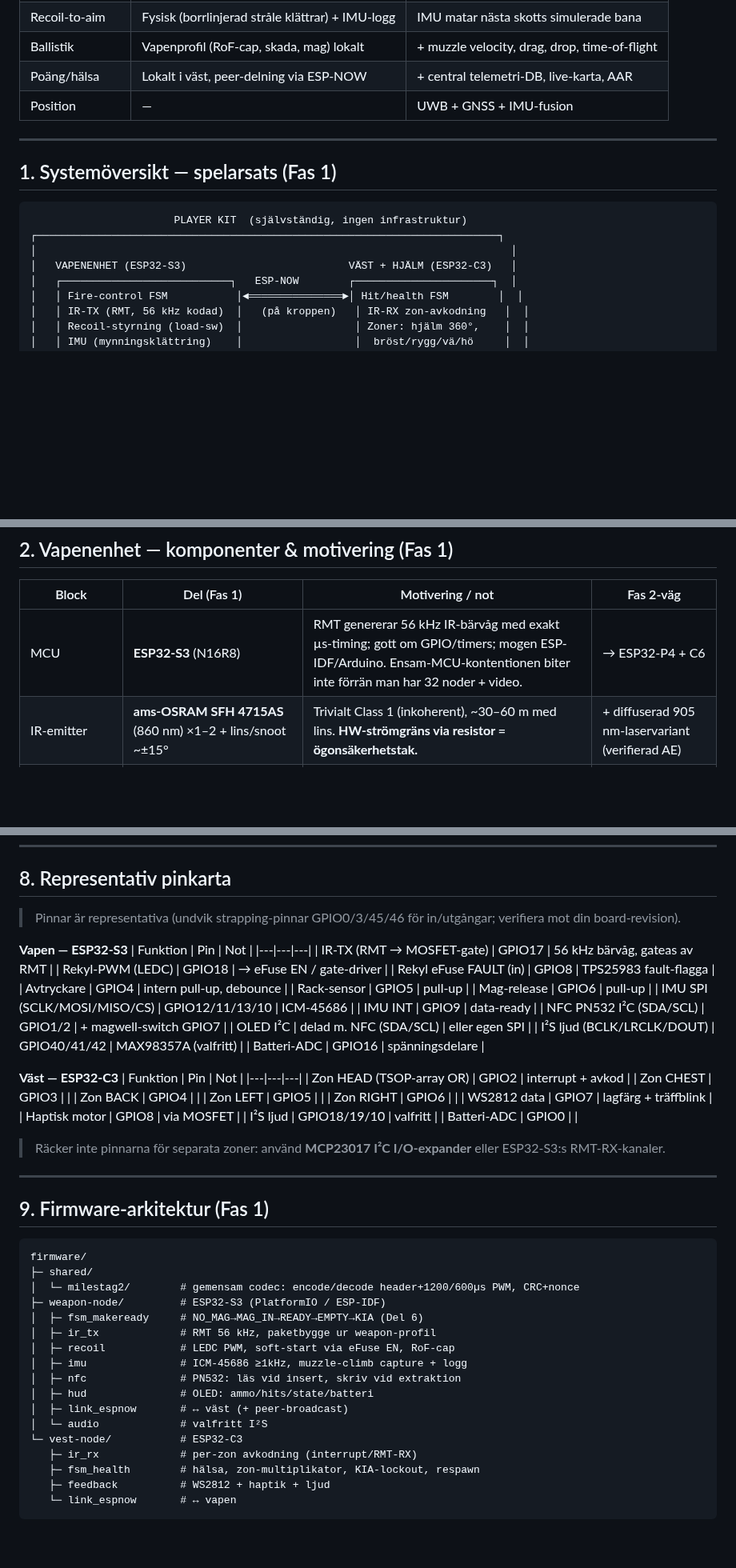
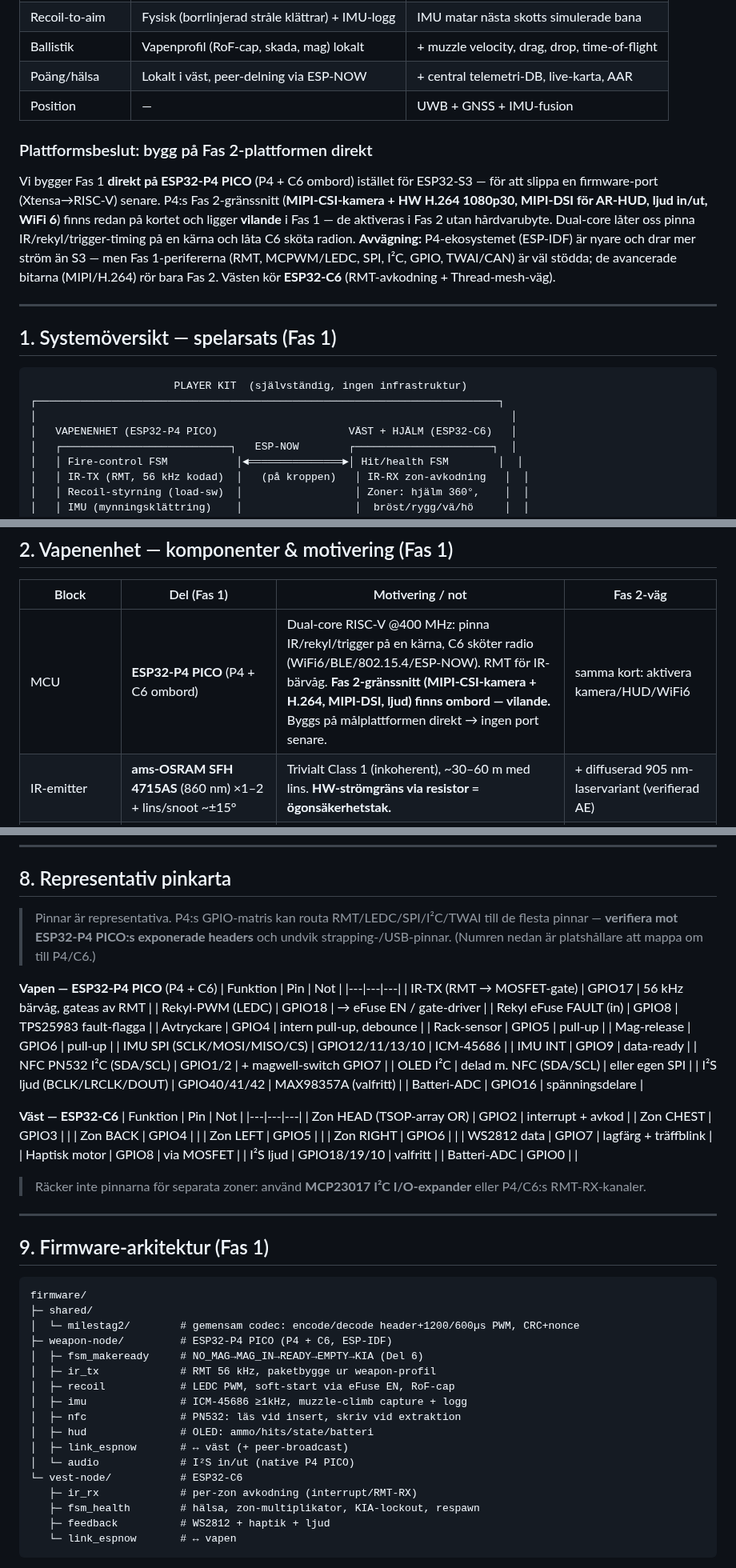
Before and after one commit to robinandreeklund-collab/Strilas, a Markdown page: docs/phase1-weapon-vest.md, 3 parts joined by grey strips. Shown at 80% size. Drawn GitHub-style; blank space fills up the shorter version.

```diff
--- a/docs/phase1-weapon-vest.md
+++ b/docs/phase1-weapon-vest.md
@@ -22,6 +22,10 @@ I Fas 1 avgörs träff **lokalt och direkt**, precis som riktig MILES och all ko
 | Poäng/hälsa | Lokalt i väst, peer-delning via ESP-NOW | + central telemetri-DB, live-karta, AAR |
 | Position | — | UWB + GNSS + IMU-fusion |
 
+### Plattformsbeslut: bygg på Fas 2-plattformen direkt
+
+Vi bygger Fas 1 **direkt på ESP32-P4 PICO** (P4 + C6 ombord) istället för ESP32-S3 — för att slippa en firmware-port (Xtensa→RISC-V) senare. P4:s Fas 2-gränssnitt (**MIPI-CSI-kamera + HW H.264 1080p30, MIPI-DSI för AR-HUD, ljud in/ut, WiFi 6**) finns redan på kortet och ligger **vilande** i Fas 1 — de aktiveras i Fas 2 utan hårdvarubyte. Dual-core låter oss pinna IR/rekyl/trigger-timing på en kärna och låta C6 sköta radion. **Avvägning:** P4-ekosystemet (ESP-IDF) är nyare och drar mer ström än S3 — men Fas 1-perifererna (RMT, MCPWM/LEDC, SPI, I²C, GPIO, TWAI/CAN) är väl stödda; de avancerade bitarna (MIPI/H.264) rör bara Fas 2. Västen kör **ESP32-C6** (RMT-avkodning + Thread-mesh-väg).
+
 ---
 
 ## 1. Systemöversikt — spelarsats (Fas 1)
@@ -30,7 +34,7 @@ I Fas 1 avgörs träff **lokalt och direkt**, precis som riktig MILES och all ko
                        PLAYER KIT  (självständig, ingen infrastruktur)
 ┌──────────────────────────────────────────────────────────────────────────┐
 │                                                                            │
-│   VAPENENHET (ESP32-S3)                          VÄST + HJÄLM (ESP32-C3)   │
+│   VAPENENHET (ESP32-P4 PICO)                     VÄST + HJÄLM (ESP32-C6)   │
 │   ┌───────────────────────────┐   ESP-NOW        ┌──────────────────────┐  │
 │   │ Fire-control FSM           │◄═══════════════►│ Hit/health FSM        │  │
 │   │ IR-TX (RMT, 56 kHz kodad)  │   (på kroppen)   │ IR-RX zon-avkodning   │  │
@@ -65,7 +69,7 @@ I Fas 1 avgörs träff **lokalt och direkt**, precis som riktig MILES och all ko
 
 | Block | Del (Fas 1) | Motivering / not | Fas 2-väg |
 |---|---|---|---|
-| MCU | **ESP32-S3** (N16R8) | RMT genererar 56 kHz IR-bärvåg med exakt µs-timing; gott om GPIO/timers; mogen ESP-IDF/Arduino. Ensam-MCU-kontentionen biter inte förrän man har 32 noder + video. | → ESP32-P4 + C6 |
+| MCU | **ESP32-P4 PICO** (P4 + C6 ombord) | Dual-core RISC-V @400 MHz: pinna IR/rekyl/trigger på en kärna, C6 sköter radio (WiFi6/BLE/802.15.4/ESP-NOW). RMT för IR-bärvåg. **Fas 2-gränssnitt (MIPI-CSI-kamera + H.264, MIPI-DSI, ljud) finns ombord — vilande.** Byggs på målplattformen direkt → ingen port senare. | samma kort: aktivera kamera/HUD/WiFi6 |
 | IR-emitter | **ams-OSRAM SFH 4715AS** (860 nm) ×1–2 + lins/snoot ~±15° | Trivialt Class 1 (inkoherent), ~30–60 m med lins. **HW-strömgräns via resistor = ögonsäkerhetstak.** | + diffuserad 905 nm-laservariant (verifierad AE) |
 | IR-driver | **AO3400** logic-level MOSFET + serie-strömresistor + gate-R 100 Ω | De-facto-standard i DIY-lasertag; robust. R_limit sätter peak-ström (=säkerhetstak). Bärvåg gateas från RMT-pin. | iC-HG om laser |
 | IMU | **TDK ICM-45686** (SPI), 6DOF, gyro ≥1–2 kHz | Fångar sub-100 ms mynningsklättring; magnetometer-fri (vapen = stål). | (oförändrad) |
@@ -190,9 +194,9 @@ VÄST                         1S Li-ion ─► buck 3V3/5V ─► MCU, TSOP-arra
 
 ## 8. Representativ pinkarta
 
-> Pinnar är representativa (undvik strapping-pinnar GPIO0/3/45/46 för in/utgångar; verifiera mot din board-revision).
+> Pinnar är representativa. P4:s GPIO-matris kan routa RMT/LEDC/SPI/I²C/TWAI till de flesta pinnar — **verifiera mot ESP32-P4 PICO:s exponerade headers** och undvik strapping-/USB-pinnar. (Numren nedan är platshållare att mappa om till P4/C6.)
 
-**Vapen — ESP32-S3**
+**Vapen — ESP32-P4 PICO** (P4 + C6)
 | Funktion | Pin | Not |
 |---|---|---|
 | IR-TX (RMT → MOSFET-gate) | GPIO17 | 56 kHz bärvåg, gateas av RMT |
@@ -208,7 +212,7 @@ VÄST                         1S Li-ion ─► buck 3V3/5V ─► MCU, TSOP-arra
 | I²S ljud (BCLK/LRCLK/DOUT) | GPIO40/41/42 | MAX98357A (valfritt) |
 | Batteri-ADC | GPIO16 | spänningsdelare |
 
-**Väst — ESP32-C3**
+**Väst — ESP32-C6**
 | Funktion | Pin | Not |
 |---|---|---|
 | Zon HEAD (TSOP-array OR) | GPIO2 | interrupt + avkod |
@@ -221,7 +225,7 @@ VÄST                         1S Li-ion ─► buck 3V3/5V ─► MCU, TSOP-arra
 | I²S ljud | GPIO18/19/10 | valfritt |
 | Batteri-ADC | GPIO0 | |
 
-> Räcker inte pinnarna för separata zoner: använd **MCP23017 I²C I/O-expander** eller ESP32-S3:s RMT-RX-kanaler.
+> Räcker inte pinnarna för separata zoner: använd **MCP23017 I²C I/O-expander** eller P4/C6:s RMT-RX-kanaler.
 
 ---
 
@@ -231,7 +235,7 @@ VÄST                         1S Li-ion ─► buck 3V3/5V ─► MCU, TSOP-arra
 firmware/
 ├─ shared/
 │  └─ milestag2/        # gemensam codec: encode/decode header+1200/600µs PWM, CRC+nonce
-├─ weapon-node/         # ESP32-S3 (PlatformIO / ESP-IDF)
+├─ weapon-node/         # ESP32-P4 PICO (P4 + C6, ESP-IDF)
 │  ├─ fsm_makeready     # NO_MAG→MAG_IN→READY→EMPTY→KIA (Del 6)
 │  ├─ ir_tx             # RMT 56 kHz, paketbygge ur weapon-profil
 │  ├─ recoil            # LEDC PWM, soft-start via eFuse EN, RoF-cap
@@ -239,8 +243,8 @@ firmware/
 │  ├─ nfc               # PN532: läs vid insert, skriv vid extraktion
 │  ├─ hud               # OLED: ammo/hits/state/batteri
 │  ├─ link_espnow       # ↔ väst (+ peer-broadcast)
-│  └─ audio             # valfritt I²S
-└─ vest-node/           # ESP32-C3
+│  └─ audio             # I²S in/ut (native P4 PICO)
+└─ vest-node/           # ESP32-C6
    ├─ ir_rx             # per-zon avkodning (interrupt/RMT-RX)
    ├─ fsm_health        # hälsa, zon-multiplikator, KIA-lockout, respawn
    ├─ feedback          # WS2812 + haptik + ljud
```
Also changed, not shown: other parts of docs/phase1-weapon-vest.md (+9 -9 lines), docs/hardware-analysis.md (+15 -0 lines), docs/phase1-mounting.png, 1 other file.
